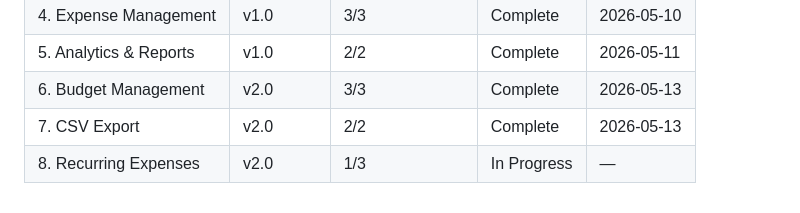
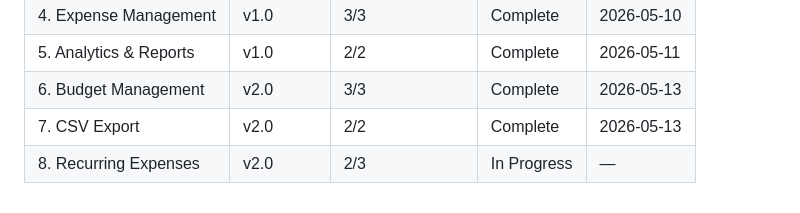
Before and after one commit to projectwebpp/group5_fivestar, a Markdown page: .planning/ROADMAP.md, the part around one of its changes. Rendered like a GitHub page.

```diff
--- a/.planning/ROADMAP.md
+++ b/.planning/ROADMAP.md
@@ -69,4 +69,4 @@ Plans:
 | 5. Analytics & Reports | v1.0 | 2/2 | Complete | 2026-05-11 |
 | 6. Budget Management | v2.0 | 3/3 | Complete | 2026-05-13 |
 | 7. CSV Export | v2.0 | 2/2 | Complete | 2026-05-13 |
-| 8. Recurring Expenses | v2.0 | 1/3 | In Progress | — |
+| 8. Recurring Expenses | v2.0 | 2/3 | In Progress | — |
```
Also changed, not shown: other parts of .planning/ROADMAP.md (+1 -1 lines), .planning/STATE.md (+14 -11 lines), 1 other file.
